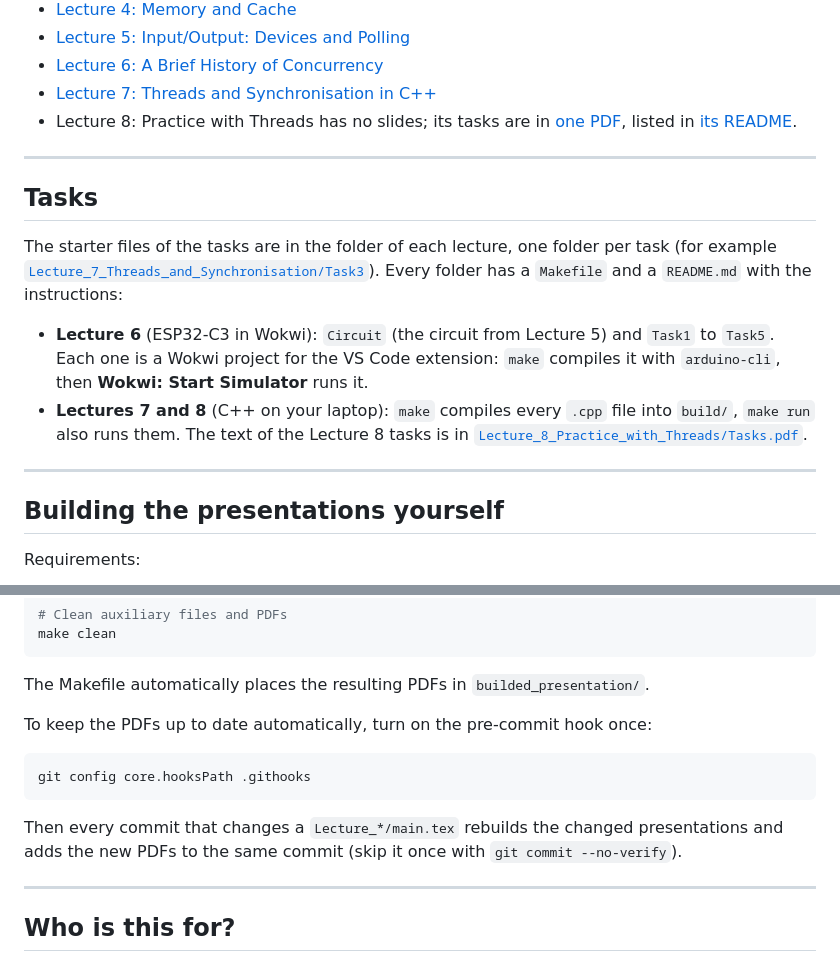
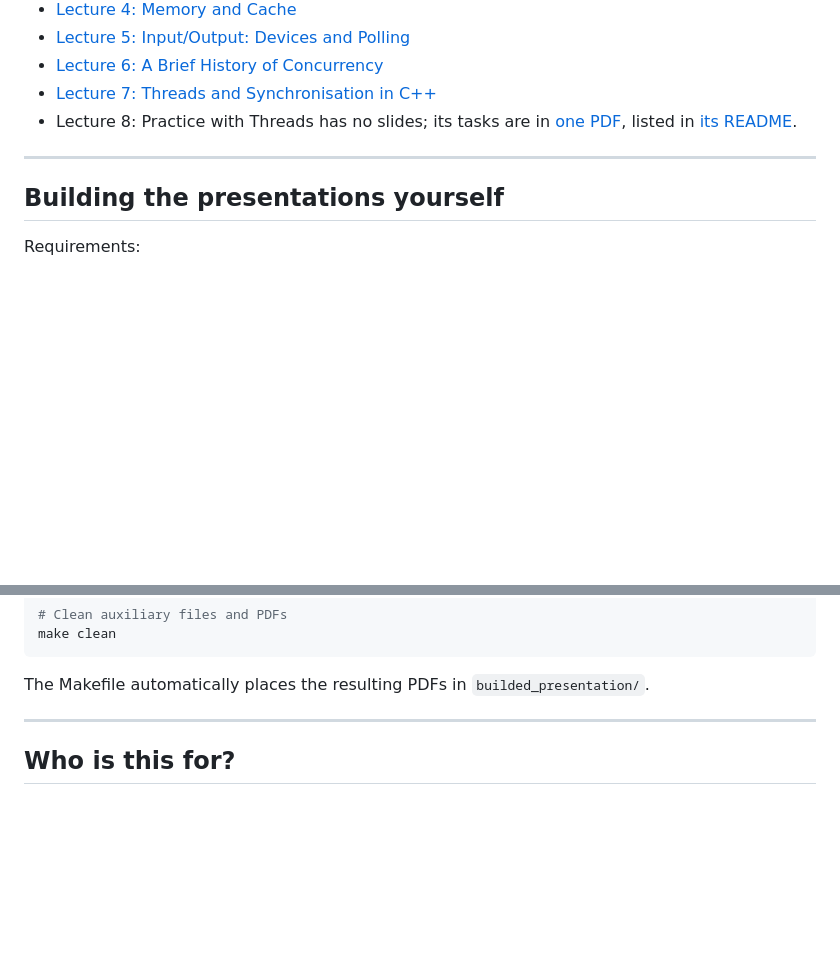
Before and after one commit to KsaweryM/Computer-Hardware-Course, a Markdown page: README.md, 2 parts joined by grey strips. GitHub-like rendering; blank space fills up the shorter version.

Commit message:
README: without the section about the tasks and without the pre-commit hook

````diff
--- a/README.md
+++ b/README.md
@@ -99,20 +99,6 @@ Ready-to-use presentation slides are available in the [`builded_presentation/`](
 
 ---
 
-## Tasks
-
-The starter files of the tasks are in the folder of each lecture, one folder per task
-(for example [`Lecture_7_Threads_and_Synchronisation/Task3`](Lecture_7_Threads_and_Synchronisation/Task3/)).
-Every folder has a `Makefile` and a `README.md` with the instructions:
-
-- **Lecture 6** (ESP32-C3 in Wokwi): `Circuit` (the circuit from Lecture 5) and `Task1` to `Task5`.
-  Each one is a Wokwi project for the VS Code extension: `make` compiles it with `arduino-cli`,
-  then **Wokwi: Start Simulator** runs it.
-- **Lectures 7 and 8** (C++ on your laptop): `make` compiles every `.cpp` file into `build/`, `make run` also runs them.
-  The text of the Lecture 8 tasks is in [`Lecture_8_Practice_with_Threads/Tasks.pdf`](Lecture_8_Practice_with_Threads/Tasks.pdf).
-
----
-
 ## Building the presentations yourself
 
 Requirements:
@@ -138,15 +124,6 @@ make clean
 ```
 
 The Makefile automatically places the resulting PDFs in `builded_presentation/`.
-
-To keep the PDFs up to date automatically, turn on the pre-commit hook once:
-
-```bash
-git config core.hooksPath .githooks
-```
-
-Then every commit that changes a `Lecture_*/main.tex` rebuilds the changed presentations
-and adds the new PDFs to the same commit (skip it once with `git commit --no-verify`).
 
 ---
 
````
